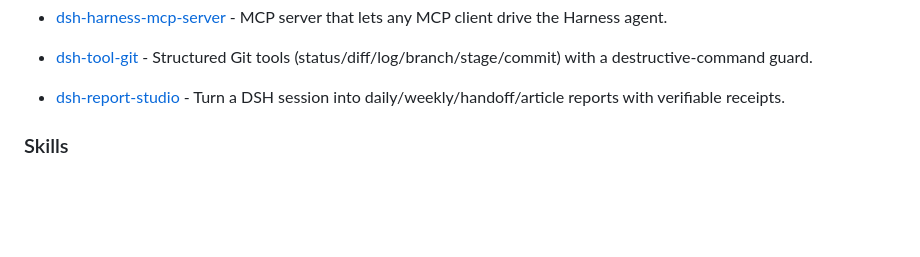
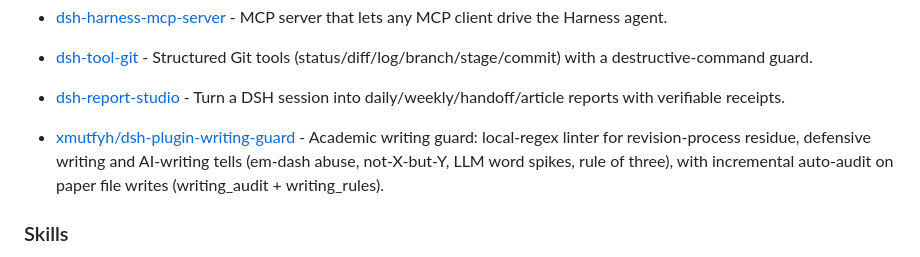
Before and after one commit to Andyqwe44/awesome-dsh-plugin, a Markdown page: README.en.md, the part around the change. Drawn GitHub-style; blank space fills up the shorter version.

Commit message:
Add dsh-plugin-writing-guard to Tools & Capabilities (bilingual)

```diff
--- a/README.en.md
+++ b/README.en.md
@@ -225,6 +225,7 @@ This project actively supports and acknowledges the [LINUX DO](https://linux.do)
 - [dsh-harness-mcp-server](https://github.com/chushixixin/dsh-harness-mcp-server) - MCP server that lets any MCP client drive the Harness agent.
 - [dsh-tool-git](https://github.com/lxj808624/dsh-tool-git) - Structured Git tools (status/diff/log/branch/stage/commit) with a destructive-command guard.
 - [dsh-report-studio](https://github.com/ciceroyang/dsh-report-studio) - Turn a DSH session into daily/weekly/handoff/article reports with verifiable receipts.
+- [xmutfyh/dsh-plugin-writing-guard](https://github.com/xmutfyh/dsh-plugin-writing-guard) - Academic writing guard: local-regex linter for revision-process residue, defensive writing and AI-writing tells (em-dash abuse, not-X-but-Y, LLM word spikes, rule of three), with incremental auto-audit on paper file writes (writing_audit + writing_rules).
 
 ### Skills
 
```
Also changed, not shown: README.md (+1 -0 lines).
